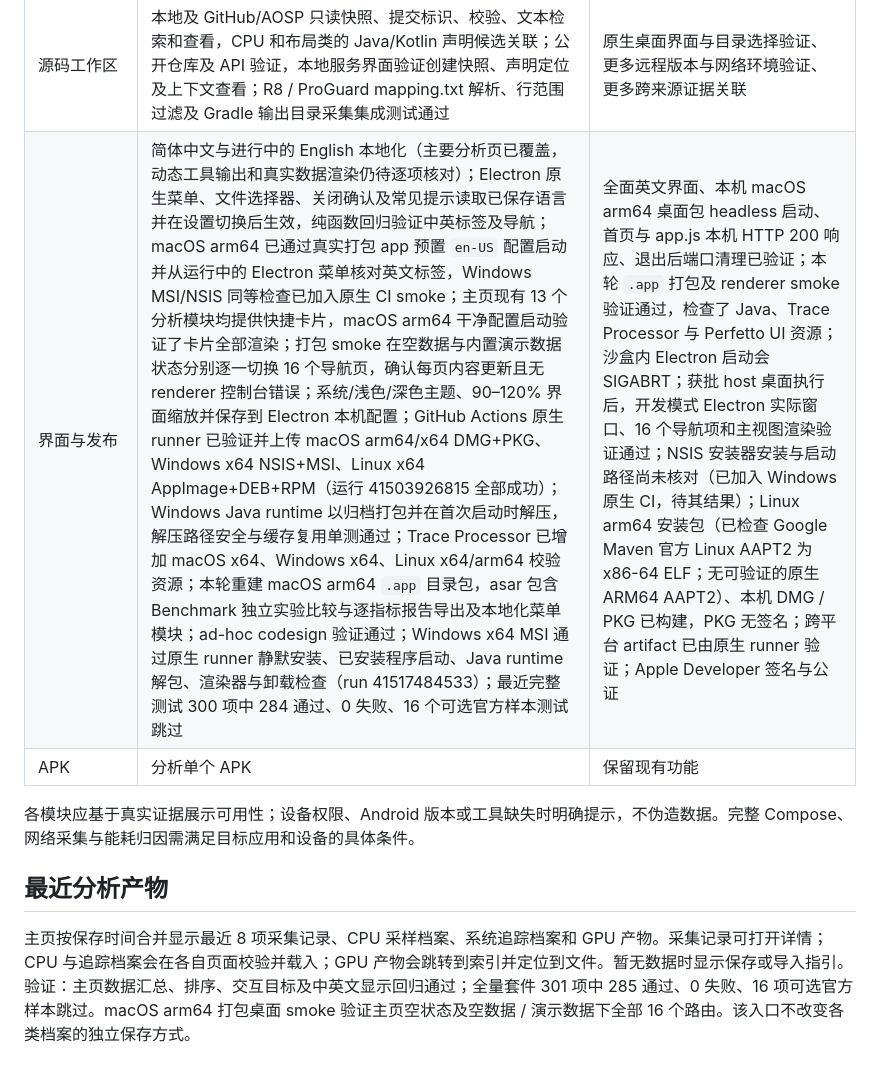
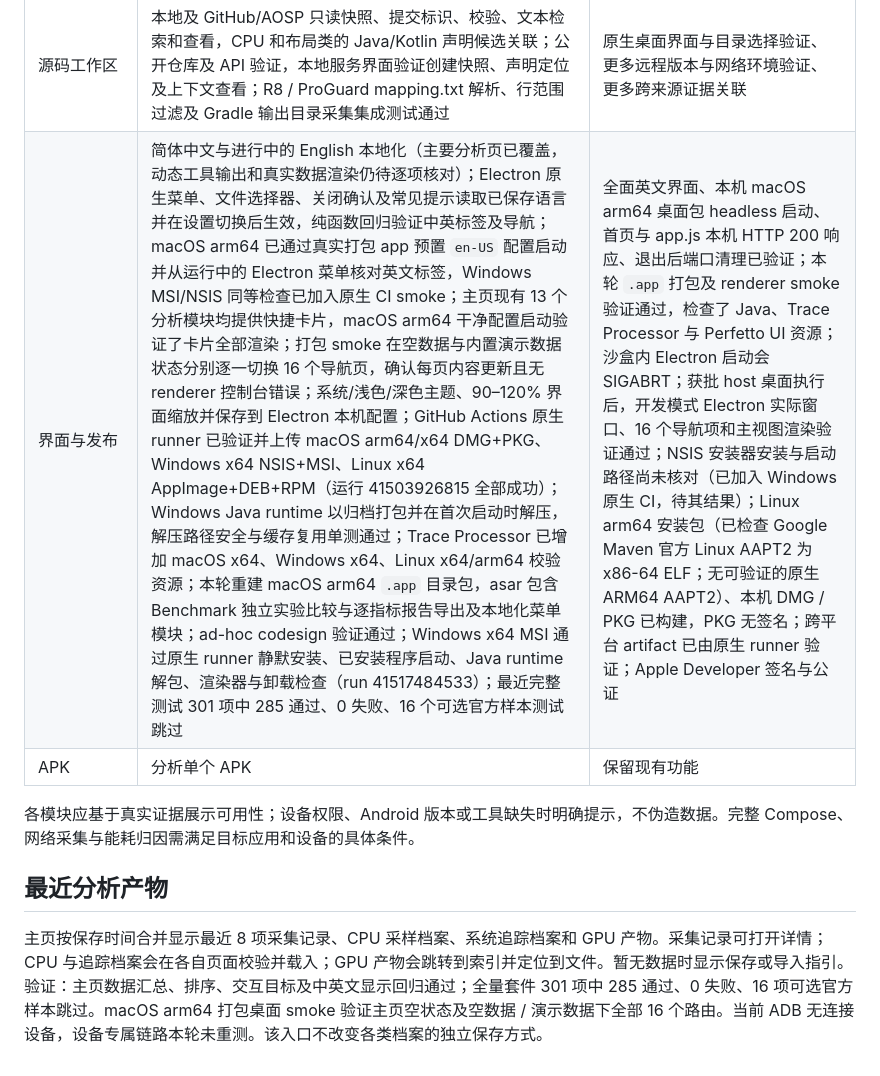
Before and after one commit to willpyshan13/AndroidPerformance, a Markdown page: PARITY_PLAN.md, the part around the change. Drawn GitHub-style.

Commit message:
Update parity verification status

```diff
--- a/PARITY_PLAN.md
+++ b/PARITY_PLAN.md
@@ -17,11 +17,11 @@
 | GPU | 本机产物索引、SHA-256 完整性校验、追踪分析交接，桌面端选择与启动 AGI、校验后交接帧捕获、读取设备声明的 Vulkan/OpenGL ES 能力；系统追踪按需读取 GPU RenderStage、频率原始值及进程 GPU 内存，分别报告缺失轨道；GPU RenderStage 与 FrameTimeline 可按 UPID 和精确纳秒区间列出重叠项；Trace Processor v59.1 对无 GPU 数据追踪验证 3 类查询表存在并返回空结果，合成区间测试验证进程隔离、大整数精度和边界条件；复制与模拟 ADB 验证 | AGI 实际打开产物、真机捕获；真机 GPU 轨道兼容性与实际 FrameTimeline 重叠验证；UPID / 时间重叠不构成 GPU 导致 Jank 的因果证据 |
 | Benchmark | AndroidX JSON 参数与指标类型匹配、重复标识保护、设备及运行环境差异提示、预热与重复次数和热降频等待信息、样本分布、sampledMetrics 迭代分组、历史运行和 JSON 报告；已安装 instrumentation 执行与报告新鲜度检查；可运行包含 Gradle Wrapper 的 Macrobenchmark 工程并读取本次生成的标准 JSON、通过受控本机产物接口导入本次 trace；AndroidX 官方 Macro/Micro 报告和模拟 ADB / Gradle 执行器验证；支持选择至少 5 份独立保存的基线和当前报告，以报告级中位数估算 95% 百分位 Bootstrap 区间；详情可导出含逐报告中位数、环境差异提示、区间和证据限制的 JSON 报告；明确说明这是非显著性检验、非因果结论的探索性估计，实验独立性需用户核实 | 尚未在真机上运行 Macrobenchmark 工程验证；未检查追踪与报告的设备关联；统计区间尚未用真实独立运行数据验证 |
 | 源码工作区 | 本地及 GitHub/AOSP 只读快照、提交标识、校验、文本检索和查看，CPU 和布局类的 Java/Kotlin 声明候选关联；公开仓库及 API 验证，本地服务界面验证创建快照、声明定位及上下文查看；R8 / ProGuard mapping.txt 解析、行范围过滤及 Gradle 输出目录采集集成测试通过 | 原生桌面界面与目录选择验证、更多远程版本与网络环境验证、更多跨来源证据关联 |
-| 界面与发布 | 简体中文与进行中的 English 本地化（主要分析页已覆盖，动态工具输出和真实数据渲染仍待逐项核对）；Electron 原生菜单、文件选择器、关闭确认及常见提示读取已保存语言并在设置切换后生效，纯函数回归验证中英标签及导航；macOS arm64 已通过真实打包 app 预置 `en-US` 配置启动并从运行中的 Electron 菜单核对英文标签，Windows MSI/NSIS 同等检查已加入原生 CI smoke；主页现有 13 个分析模块均提供快捷卡片，macOS arm64 干净配置启动验证了卡片全部渲染；打包 smoke 在空数据与内置演示数据状态分别逐一切换 16 个导航页，确认每页内容更新且无 renderer 控制台错误；系统/浅色/深色主题、90–120% 界面缩放并保存到 Electron 本机配置；GitHub Actions 原生 runner 已验证并上传 macOS arm64/x64 DMG+PKG、Windows x64 NSIS+MSI、Linux x64 AppImage+DEB+RPM（运行 41503926815 全部成功）；Windows Java runtime 以归档打包并在首次启动时解压，解压路径安全与缓存复用单测通过；Trace Processor 已增加 macOS x64、Windows x64、Linux x64/arm64 校验资源；本轮重建 macOS arm64 `.app` 目录包，asar 包含 Benchmark 独立实验比较与逐指标报告导出及本地化菜单模块；ad-hoc codesign 验证通过；Windows x64 MSI 通过原生 runner 静默安装、已安装程序启动、Java runtime 解包、渲染器与卸载检查（run 41517484533）；最近完整测试 300 项中 284 通过、0 失败、16 个可选官方样本测试跳过 | 全面英文界面、本机 macOS arm64 桌面包 headless 启动、首页与 app.js 本机 HTTP 200 响应、退出后端口清理已验证；本轮 `.app` 打包及 renderer smoke 验证通过，检查了 Java、Trace Processor 与 Perfetto UI 资源；沙盒内 Electron 启动会 SIGABRT；获批 host 桌面执行后，开发模式 Electron 实际窗口、16 个导航项和主视图渲染验证通过；NSIS 安装器安装与启动路径尚未核对（已加入 Windows 原生 CI，待其结果）；Linux arm64 安装包（已检查 Google Maven 官方 Linux AAPT2 为 x86-64 ELF；无可验证的原生 ARM64 AAPT2）、本机 DMG / PKG 已构建，PKG 无签名；跨平台 artifact 已由原生 runner 验证；Apple Developer 签名与公证 |
+| 界面与发布 | 简体中文与进行中的 English 本地化（主要分析页已覆盖，动态工具输出和真实数据渲染仍待逐项核对）；Electron 原生菜单、文件选择器、关闭确认及常见提示读取已保存语言并在设置切换后生效，纯函数回归验证中英标签及导航；macOS arm64 已通过真实打包 app 预置 `en-US` 配置启动并从运行中的 Electron 菜单核对英文标签，Windows MSI/NSIS 同等检查已加入原生 CI smoke；主页现有 13 个分析模块均提供快捷卡片，macOS arm64 干净配置启动验证了卡片全部渲染；打包 smoke 在空数据与内置演示数据状态分别逐一切换 16 个导航页，确认每页内容更新且无 renderer 控制台错误；系统/浅色/深色主题、90–120% 界面缩放并保存到 Electron 本机配置；GitHub Actions 原生 runner 已验证并上传 macOS arm64/x64 DMG+PKG、Windows x64 NSIS+MSI、Linux x64 AppImage+DEB+RPM（运行 41503926815 全部成功）；Windows Java runtime 以归档打包并在首次启动时解压，解压路径安全与缓存复用单测通过；Trace Processor 已增加 macOS x64、Windows x64、Linux x64/arm64 校验资源；本轮重建 macOS arm64 `.app` 目录包，asar 包含 Benchmark 独立实验比较与逐指标报告导出及本地化菜单模块；ad-hoc codesign 验证通过；Windows x64 MSI 通过原生 runner 静默安装、已安装程序启动、Java runtime 解包、渲染器与卸载检查（run 41517484533）；最近完整测试 301 项中 285 通过、0 失败、16 个可选官方样本测试跳过 | 全面英文界面、本机 macOS arm64 桌面包 headless 启动、首页与 app.js 本机 HTTP 200 响应、退出后端口清理已验证；本轮 `.app` 打包及 renderer smoke 验证通过，检查了 Java、Trace Processor 与 Perfetto UI 资源；沙盒内 Electron 启动会 SIGABRT；获批 host 桌面执行后，开发模式 Electron 实际窗口、16 个导航项和主视图渲染验证通过；NSIS 安装器安装与启动路径尚未核对（已加入 Windows 原生 CI，待其结果）；Linux arm64 安装包（已检查 Google Maven 官方 Linux AAPT2 为 x86-64 ELF；无可验证的原生 ARM64 AAPT2）、本机 DMG / PKG 已构建，PKG 无签名；跨平台 artifact 已由原生 runner 验证；Apple Developer 签名与公证 |
 | APK | 分析单个 APK | 保留现有功能 |
 
 各模块应基于真实证据展示可用性；设备权限、Android 版本或工具缺失时明确提示，不伪造数据。完整 Compose、网络采集与能耗归因需满足目标应用和设备的具体条件。
 
 ## 最近分析产物
 
-主页按保存时间合并显示最近 8 项采集记录、CPU 采样档案、系统追踪档案和 GPU 产物。采集记录可打开详情；CPU 与追踪档案会在各自页面校验并载入；GPU 产物会跳转到索引并定位到文件。暂无数据时显示保存或导入指引。验证：主页数据汇总、排序、交互目标及中英文显示回归通过；全量套件 301 项中 285 通过、0 失败、16 项可选官方样本跳过。macOS arm64 打包桌面 smoke 验证主页空状态及空数据 / 演示数据下全部 16 个路由。该入口不改变各类档案的独立保存方式。
+主页按保存时间合并显示最近 8 项采集记录、CPU 采样档案、系统追踪档案和 GPU 产物。采集记录可打开详情；CPU 与追踪档案会在各自页面校验并载入；GPU 产物会跳转到索引并定位到文件。暂无数据时显示保存或导入指引。验证：主页数据汇总、排序、交互目标及中英文显示回归通过；全量套件 301 项中 285 通过、0 失败、16 项可选官方样本跳过。macOS arm64 打包桌面 smoke 验证主页空状态及空数据 / 演示数据下全部 16 个路由。当前 ADB 无连接设备，设备专属链路本轮未重测。该入口不改变各类档案的独立保存方式。
```
